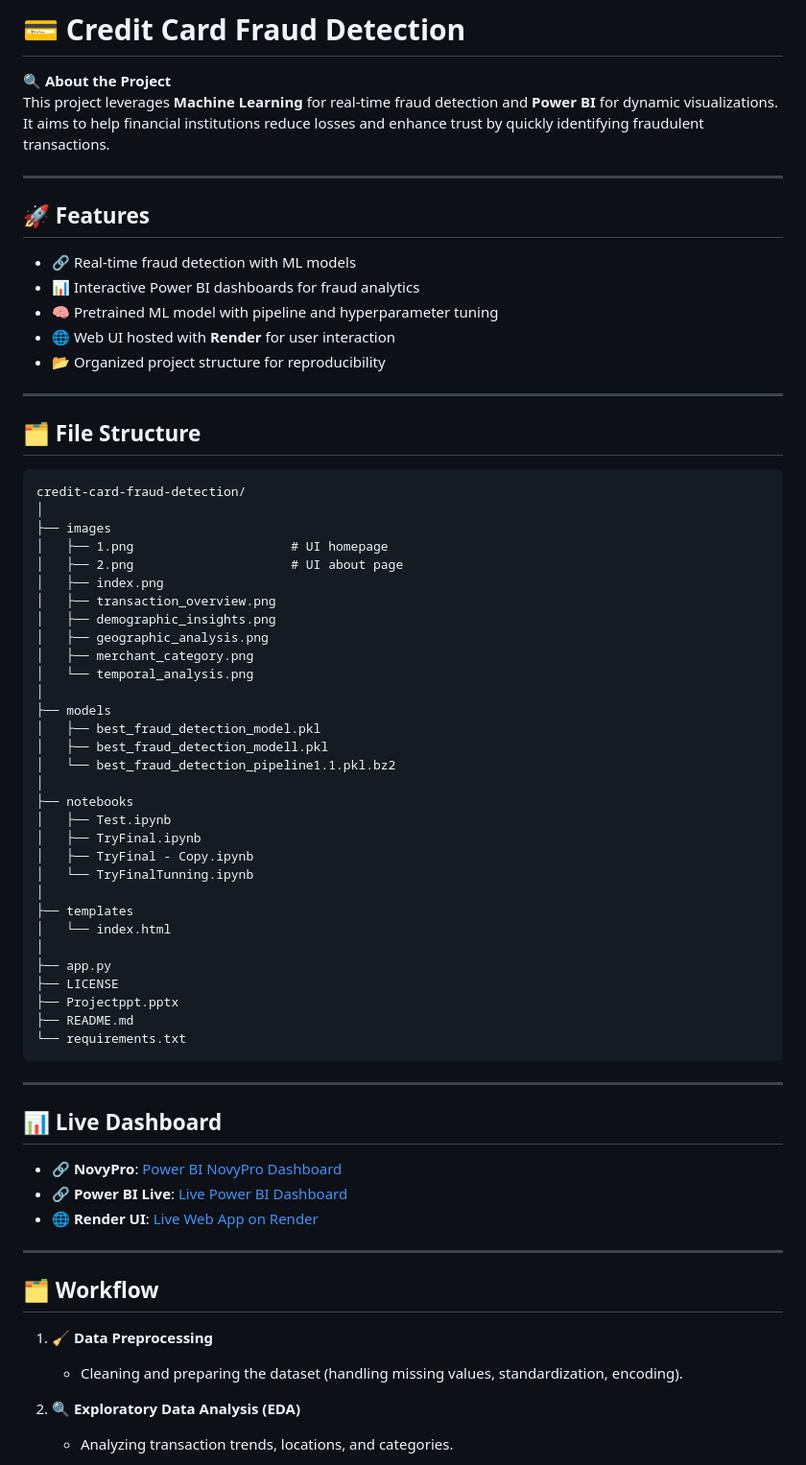
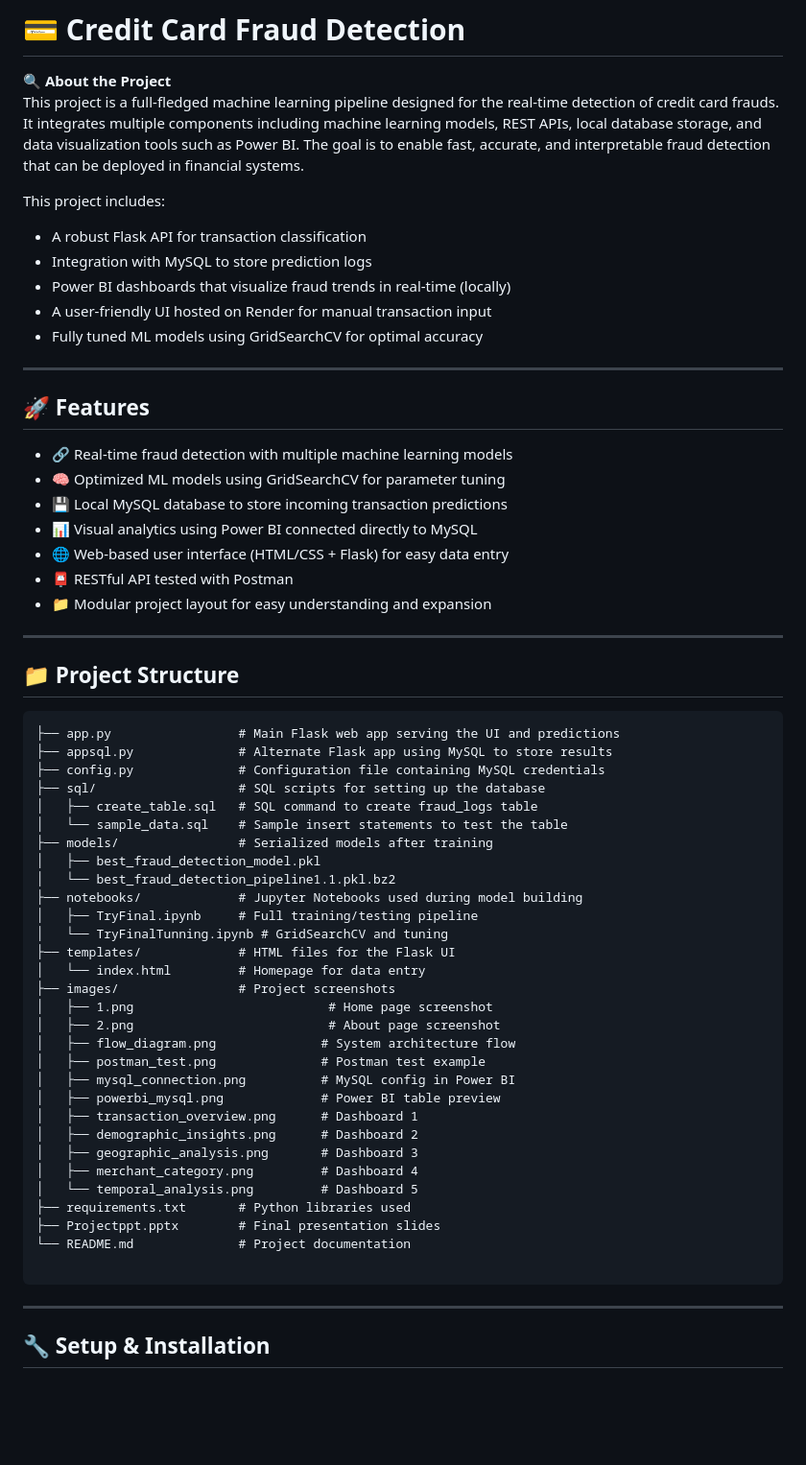
Before and after one commit to sonikirtan110/Credit-Card-Fraud-Detection, a Markdown page: README.md, the part around the change printed below. Shown: that part at 96% size. Rendered like a GitHub page; blank space fills up the shorter version.

````diff
--- a/README.md
+++ b/README.md
@@ -1,71 +1,65 @@
 # 💳 Credit Card Fraud Detection
 
 🔍 **About the Project**
-This project leverages **Machine Learning** for real-time fraud detection and **Power BI** for dynamic visualizations. It aims to help financial institutions reduce losses and enhance trust by quickly identifying fraudulent transactions.
+This project is a full-fledged machine learning pipeline designed for the real-time detection of credit card frauds. It integrates multiple components including machine learning models, REST APIs, local database storage, and data visualization tools such as Power BI. The goal is to enable fast, accurate, and interpretable fraud detection that can be deployed in financial systems.
+
+This project includes:
+- A robust Flask API for transaction classification
+- Integration with MySQL to store prediction logs
+- Power BI dashboards that visualize fraud trends in real-time (locally)
+- A user-friendly UI hosted on Render for manual transaction input
+- Fully tuned ML models using GridSearchCV for optimal accuracy
 
 ---
 
 ## 🚀 Features
 
-- 🔗 Real-time fraud detection with ML models
-- 📊 Interactive Power BI dashboards for fraud analytics
-- 🧠 Pretrained ML model with pipeline and hyperparameter tuning
-- 🌐 Web UI hosted with **Render** for user interaction
-- 📂 Organized project structure for reproducibility
+- 🔗 Real-time fraud detection with multiple machine learning models
+- 🧠 Optimized ML models using GridSearchCV for parameter tuning
+- 💾 Local MySQL database to store incoming transaction predictions
+- 📊 Visual analytics using Power BI connected directly to MySQL
+- 🌐 Web-based user interface (HTML/CSS + Flask) for easy data entry
+- 📮 RESTful API tested with Postman
+- 📁 Modular project layout for easy understanding and expansion
 
 ---
 
-## 🗂️ File Structure
+## 📁 Project Structure
 
-```
-credit-card-fraud-detection/
-│
-├── images
-│   ├── 1.png                     # UI homepage
-│   ├── 2.png                     # UI about page
-│   ├── index.png
-│   ├── transaction_overview.png
-│   ├── demographic_insights.png
-│   ├── geographic_analysis.png
-│   ├── merchant_category.png
-│   └── temporal_analysis.png
-│
-├── models
+```credit-card-fraud-detection/
+├── app.py                 # Main Flask web app serving the UI and predictions
+├── appsql.py              # Alternate Flask app using MySQL to store results
+├── config.py              # Configuration file containing MySQL credentials
+├── sql/                   # SQL scripts for setting up the database
+│   ├── create_table.sql   # SQL command to create fraud_logs table
+│   └── sample_data.sql    # Sample insert statements to test the table
+├── models/                # Serialized models after training
 │   ├── best_fraud_detection_model.pkl
-│   ├── best_fraud_detection_modell.pkl
 │   └── best_fraud_detection_pipeline1.1.pkl.bz2
-│
-├── notebooks
-│   ├── Test.ipynb
-│   ├── TryFinal.ipynb
-│   ├── TryFinal - Copy.ipynb
-│   └── TryFinalTunning.ipynb
-│
-├── templates
-│   └── index.html
-│
-├── app.py
-├── LICENSE
-├── Projectppt.pptx
-├── README.md
-└── requirements.txt
+├── notebooks/             # Jupyter Notebooks used during model building
+│   ├── TryFinal.ipynb     # Full training/testing pipeline
+│   └── TryFinalTunning.ipynb # GridSearchCV and tuning
+├── templates/             # HTML files for the Flask UI
+│   └── index.html         # Homepage for data entry
+├── images/                # Project screenshots
+│   ├── 1.png                          # Home page screenshot
+│   ├── 2.png                          # About page screenshot
+│   ├── flow_diagram.png              # System architecture flow
+│   ├── postman_test.png              # Postman test example
+│   ├── mysql_connection.png          # MySQL config in Power BI
+│   ├── powerbi_mysql.png             # Power BI table preview
+│   ├── transaction_overview.png      # Dashboard 1
+│   ├── demographic_insights.png      # Dashboard 2
+│   ├── geographic_analysis.png       # Dashboard 3
+│   ├── merchant_category.png         # Dashboard 4
+│   └── temporal_analysis.png         # Dashboard 5
+├── requirements.txt       # Python libraries used
+├── Projectppt.pptx        # Final presentation slides
+└── README.md              # Project documentation
+
 ```
 
 ---
 
-## 📊 Live Dashboard
+## 🔧 Setup & Installation
 
-- 🔗 **NovyPro**: [Power BI NovyPro Dashboard](https://project.novypro.com/oSlNml)
-- 🔗 **Power BI Live**: [Live Power BI Dashboard](https://app.powerbi.com/view?r=eyJrIjoiZjhkMTVmMzUtNDJkOC00OGVlLTkzMDYtYzFiYWM4OWExMzI2IiwidCI6ImRhYTU5MmNhLWRlN2ItNGM1NC04ODM2LTkxYTY2OTBmZTE5NyJ9&pageName=227861ced3fd2f726a2c)
-- 🌐 **Render UI**: [Live Web App on Render](https://credit-card-fraud-detection-gnkn.onrender.com)
-
----
-
-## 🗂️ Workflow
-
-1. 🧹 **Data Preprocessing**
-   - Cleaning and preparing the dataset (handling missing values, standardization, encoding).
-
-2. 🔍 **Exploratory Data Analysis (EDA)**
-   - Analyzing transaction trends, locations, and categories.
-
````
Also changed, not shown: other parts of README.md (+108 -74 lines).
